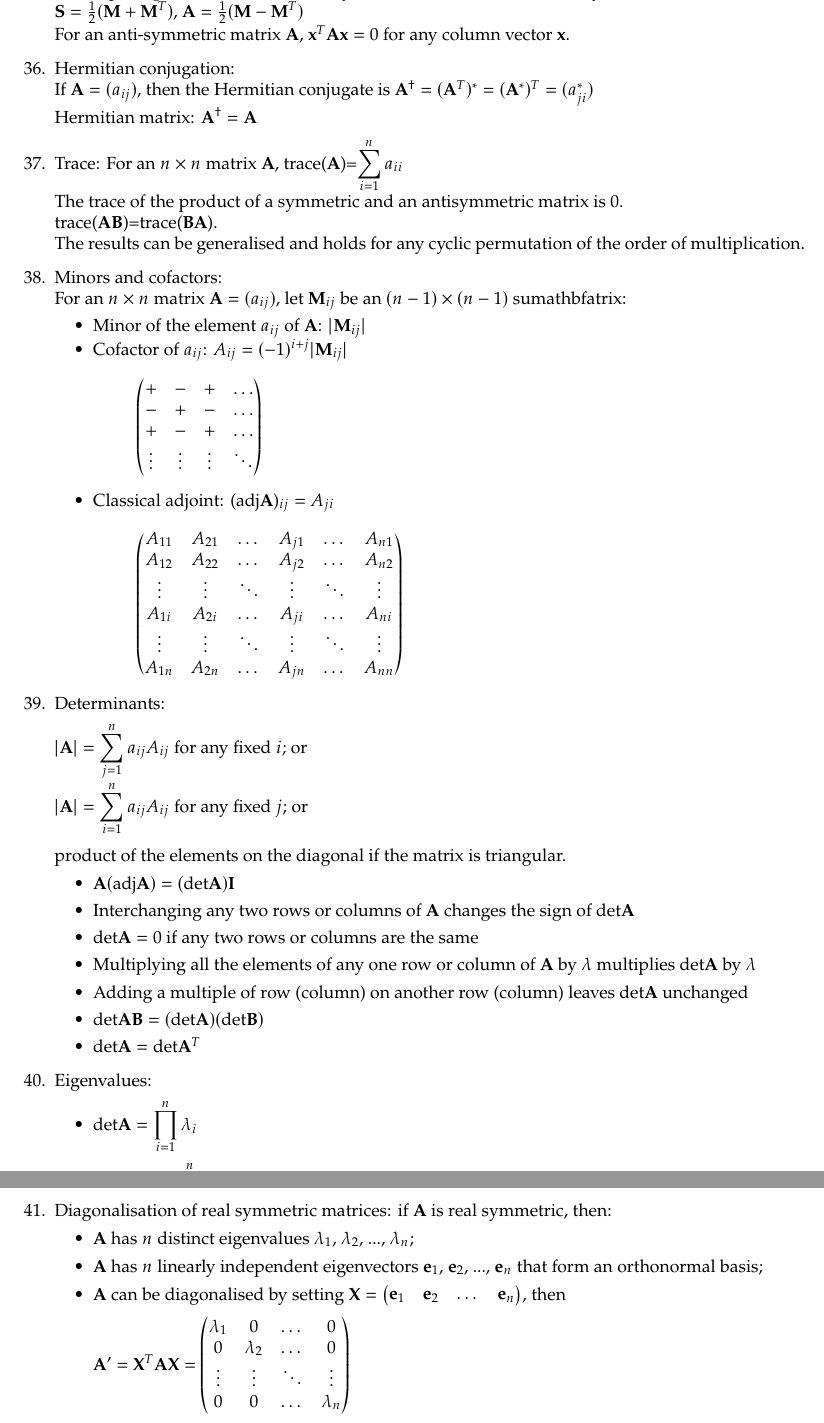
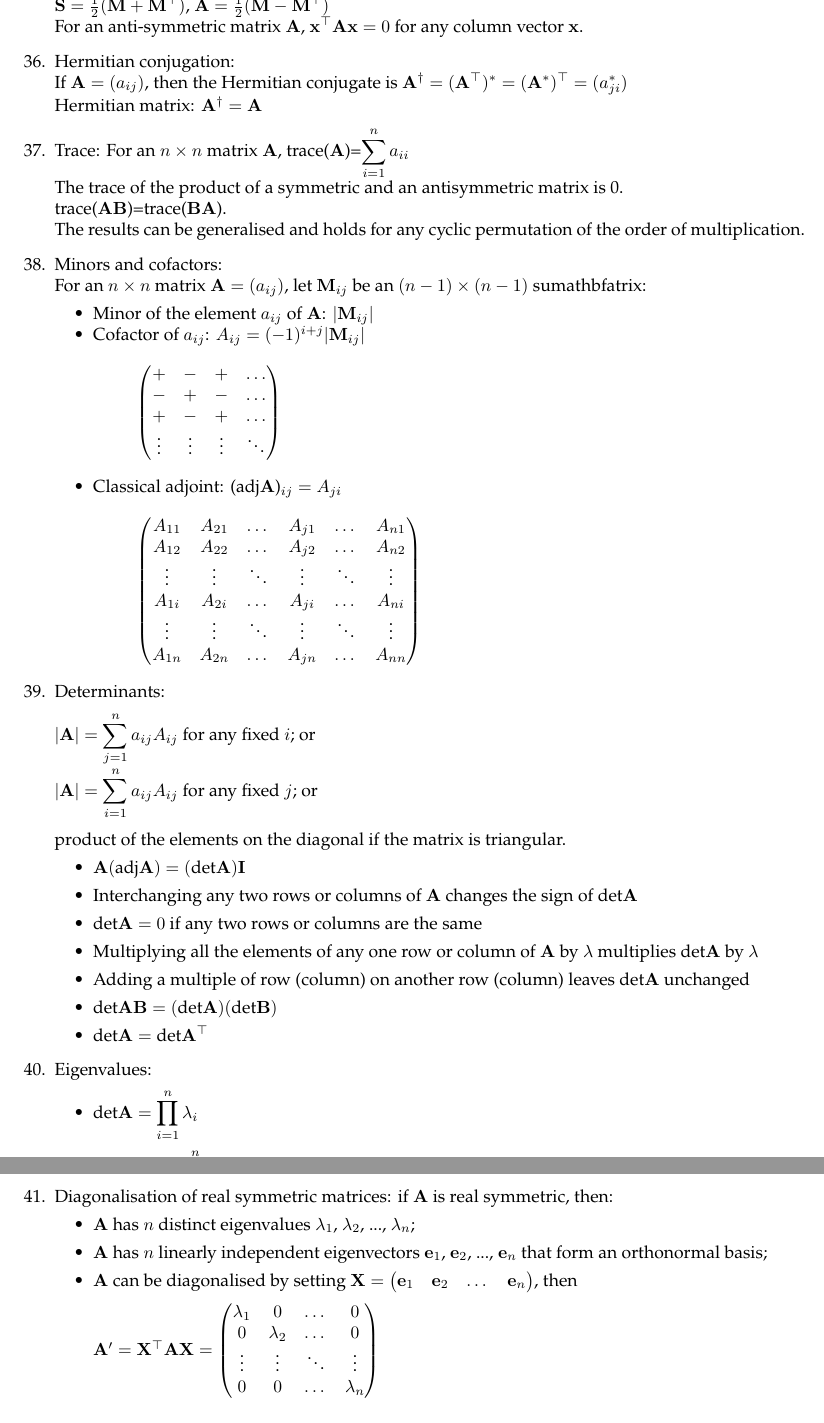
Before and after one commit to VictorZXY/nst-part-ia-maths-cheat-sheet, a LaTeX document (NST Maths Formulae.tex): two parts of pages 5 and 6 of 6, joined at a grey line, cut so that both start at the same text. Compiled offline with pdfLaTeX.

Commit message:
Change mathematical font

```diff
--- a/NST Maths Formulae.tex
+++ b/NST Maths Formulae.tex
@@ -9,7 +9,7 @@
 \usepackage{color}
 \usepackage{graphicx}
 \usepackage{newpxtext}
-\usepackage{newpxmath}
+%\usepackage{newpxmath}
 \usepackage{textcomp}
 \newcommand\tab[1][1cm]{\hspace*{#1}}
 
@@ -173,10 +173,10 @@
         $\displaystyle\int_S(\bm{\nabla}\times\mathbf{F})\cdot d\mathbf{S}=\displaystyle\int_C\mathbf{F}\cdot d\mathbf{x}$, where $C$ is the boundary of $S$ (also called $\partial S$)
     \newpage
     \item Decomposing matrix $\mathbf{M}$ as sum of a symmetric matrix $\mathbf{S}$ and an anti-symmetric matrix $\mathbf{A}$: \\
-        $\mathbf{S}=\frac{1}{2}(\mathbf{M}+\mathbf{M}^T)$, $\mathbf{A}=\frac{1}{2}(\mathbf{M}-\mathbf{M}^T)$\\
-        For an anti-symmetric matrix $\mathbf{A}$, $\mathbf{x}^T\mathbf{Ax}=0$ for any column vector $\mathbf{x}$.
+        $\mathbf{S}=\frac{1}{2}(\mathbf{M}+\mathbf{M}^\top)$, $\mathbf{A}=\frac{1}{2}(\mathbf{M}-\mathbf{M}^\top)$\\
+        For an anti-symmetric matrix $\mathbf{A}$, $\mathbf{x}^\top\mathbf{Ax}=0$ for any column vector $\mathbf{x}$.
     \item Hermitian conjugation:\\
-        If $\mathbf{A}=(a_{ij})$, then the Hermitian conjugate is $\mathbf{A}^\dagger=(\mathbf{A}^T)^*=(\mathbf{A}^*)^T=(a^*_{ji})$\\
+        If $\mathbf{A}=(a_{ij})$, then the Hermitian conjugate is $\mathbf{A}^\dagger=(\mathbf{A}^\top)^*=(\mathbf{A}^*)^\top=(a^*_{ji})$\\
         Hermitian matrix: $\mathbf{A}^\dagger=\mathbf{A}$
     \item Trace:
         For an $n\times n$ matrix $\mathbf{A}$, trace($\mathbf{A}$)=$\displaystyle\sum_{i=1}^n a_{ii}$\\
@@ -215,7 +215,7 @@
             \item Multiplying all the elements of any one row or column of $\mathbf{A}$ by $\lambda$ multiplies $\text{det}\mathbf{A}$ by $\lambda$
             \item Adding a multiple of row (column) on another row (column) leaves $\text{det}\mathbf{A}$ unchanged
             \item $\text{det}\mathbf{AB}=(\text{det}\mathbf{A})(\text{det}\mathbf{B})$
-            \item $\text{det}\mathbf{A}=\text{det}\mathbf{A}^T$
+            \item $\text{det}\mathbf{A}=\text{det}\mathbf{A}^\top$
         \end{itemize}
     \item Eigenvalues:
         \begin{itemize}[topsep=0pt]
@@ -229,7 +229,7 @@
             \item $\mathbf{A}$ can be diagonalised by setting $\mathbf{X}=\begin{pmatrix}
                     \mathbf{e}_1 & \mathbf{e}_2 & \dots & \mathbf{e}_n
                 \end{pmatrix}$, then \smallbreak
-                $\mathbf{A}'=\mathbf{X}^T\mathbf{AX}=
+                $\mathbf{A}'=\mathbf{X}^\top\mathbf{AX}=
                 \begin{pmatrix}
                     \lambda_1 & 0 & \dots & 0\\
                     0 & \lambda_2 & \dots & 0\\
```
Also changed, not shown: NST Maths Formulae.pdf, NST Maths Formulae.tex (2 more changed lines).
